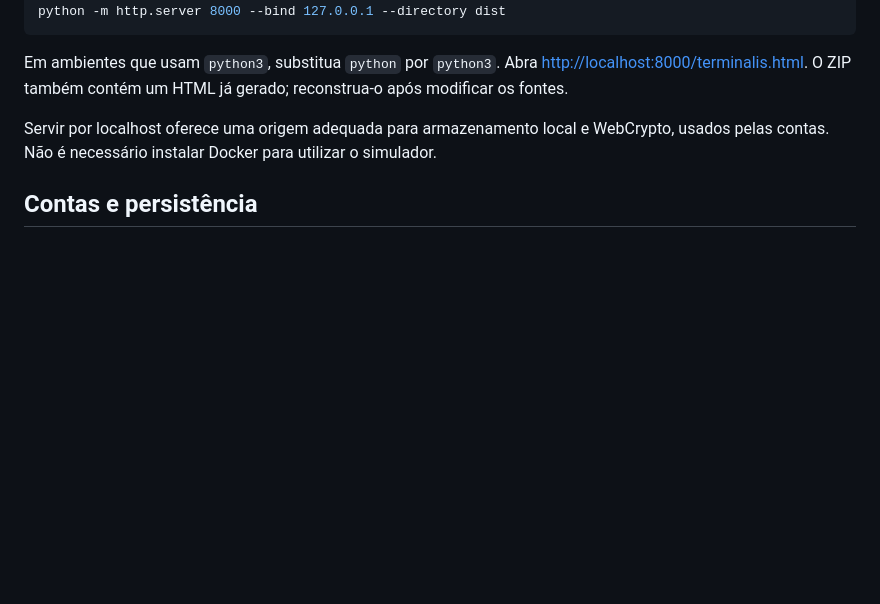
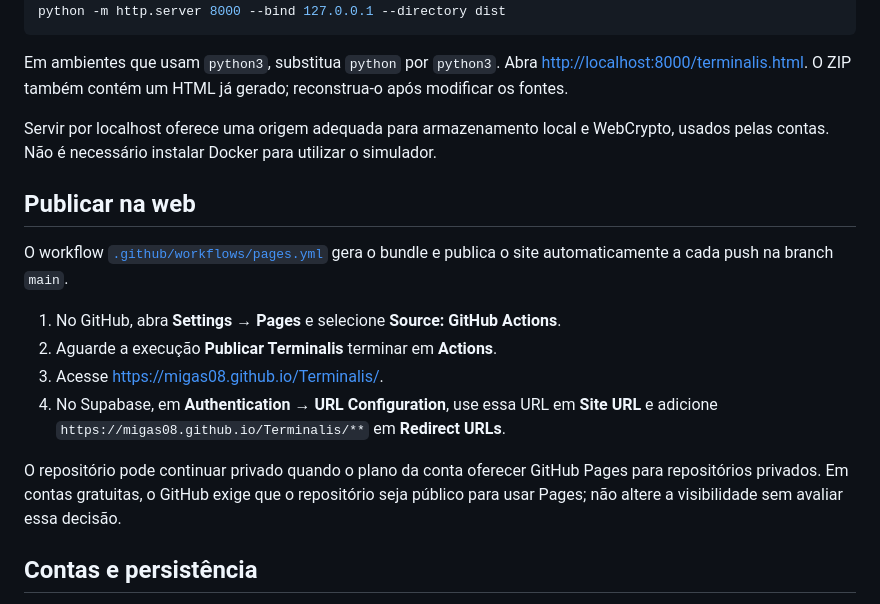
Before and after one commit to Migas08/Terminalis, a Markdown page: README.md, the part around the change. GitHub-like rendering; blank space fills up the shorter version.

Commit message:
docs: explica a publicação no GitHub Pages

```diff
--- a/README.md
+++ b/README.md
@@ -123,6 +123,17 @@ Em ambientes que usam `python3`, substitua `python` por `python3`. Abra [http://
 
 Servir por localhost oferece uma origem adequada para armazenamento local e WebCrypto, usados pelas contas. Não é necessário instalar Docker para utilizar o simulador.
 
+## Publicar na web
+
+O workflow [`.github/workflows/pages.yml`](.github/workflows/pages.yml) gera o bundle e publica o site automaticamente a cada push na branch `main`.
+
+1. No GitHub, abra **Settings → Pages** e selecione **Source: GitHub Actions**.
+2. Aguarde a execução **Publicar Terminalis** terminar em **Actions**.
+3. Acesse [https://migas08.github.io/Terminalis/](https://migas08.github.io/Terminalis/).
+4. No Supabase, em **Authentication → URL Configuration**, use essa URL em **Site URL** e adicione `https://migas08.github.io/Terminalis/**` em **Redirect URLs**.
+
+O repositório pode continuar privado quando o plano da conta oferecer GitHub Pages para repositórios privados. Em contas gratuitas, o GitHub exige que o repositório seja público para usar Pages; não altere a visibilidade sem avaliar essa decisão.
+
 ## Contas e persistência
 
 A interface solicita uma conta. O código usa WebCrypto para derivar senhas com PBKDF2-SHA256, salt aleatório e 150 mil iterações. As sessões possuem token aleatório e validade de 30 dias.
```
